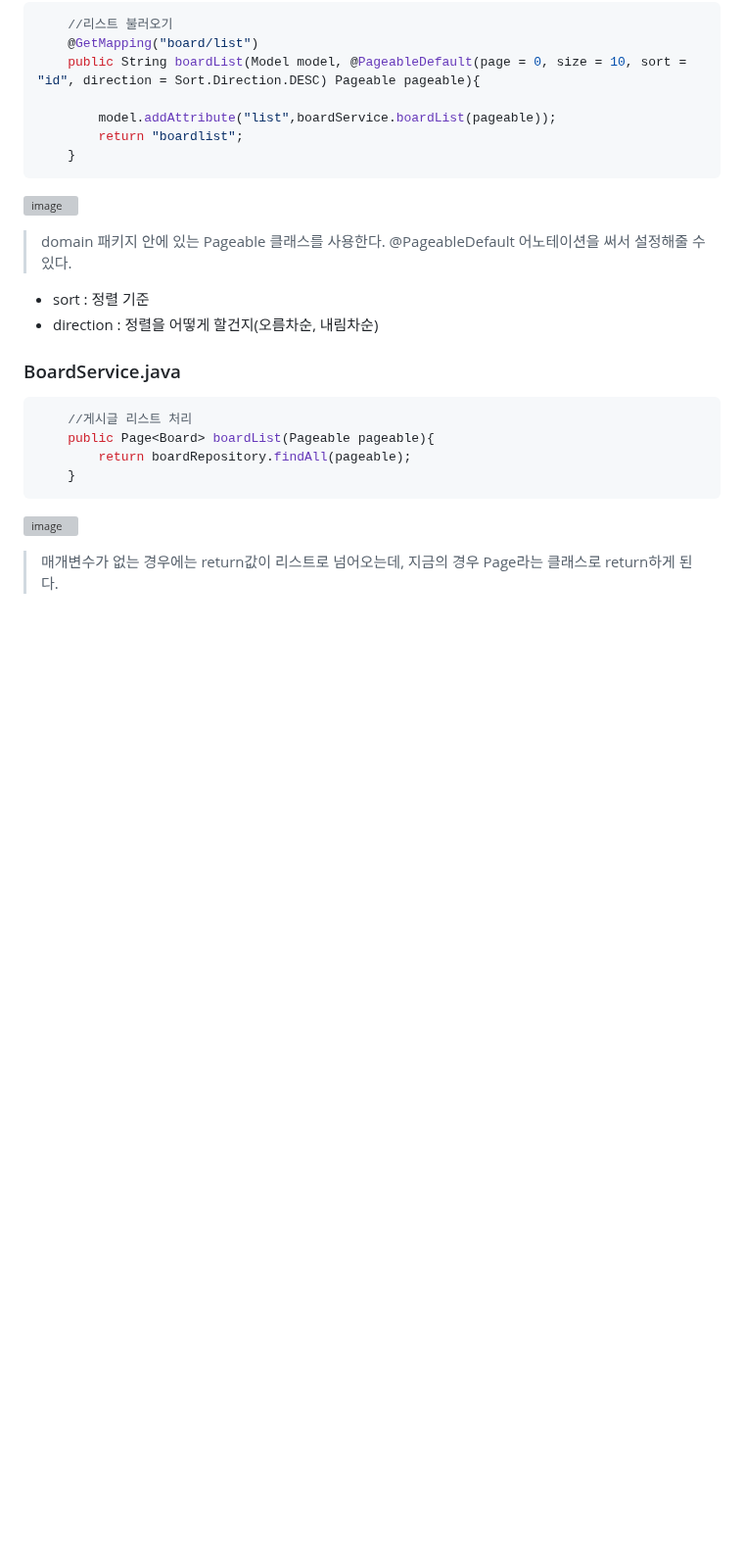
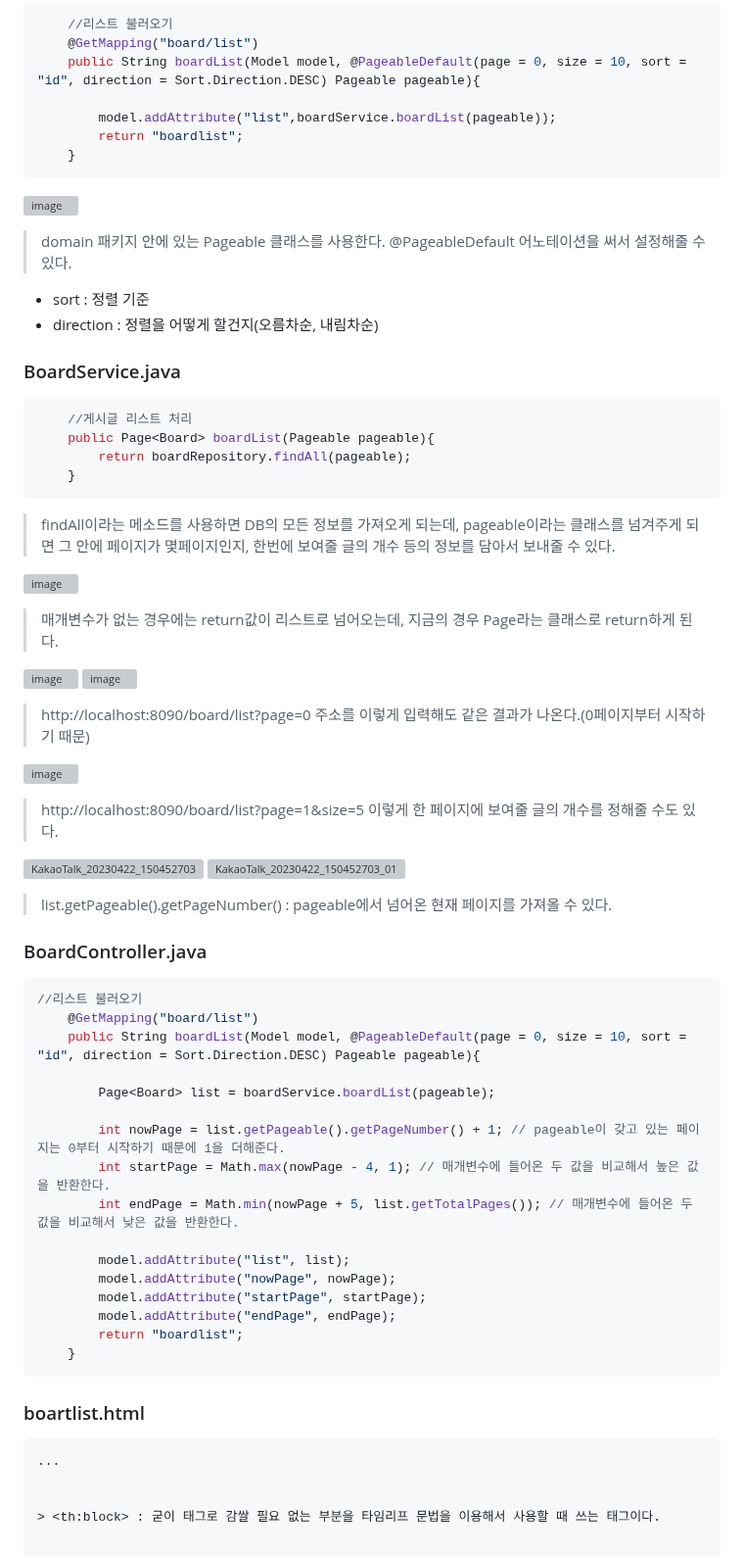
Before and after one commit to izzy1202/TIL, a Markdown page: SpringBoot/BoardStudy.md, the part around the change. Shown at 98% size. Rendered like a GitHub page; blank space fills up the shorter version; grey boxes are pictures that could not be loaded.

```diff
--- a/SpringBoot/BoardStudy.md
+++ b/SpringBoot/BoardStudy.md
@@ -620,5 +620,46 @@ public List<Board> boardList(){
         return boardRepository.findAll(pageable);
     }
 ~~~
+>findAll이라는 메소드를 사용하면 DB의 모든 정보를 가져오게 되는데, pageable이라는 클래스를 넘겨주게 되면 그 안에 페이지가 몇페이지인지, 한번에 보여줄 글의 개수 등의 정보를 담아서 보내줄 수 있다.
+
 ![image](https://user-images.githubusercontent.com/106478906/233765375-c64e2f6e-2ab6-45e0-a525-9bda12e2de11.png)
 > 매개변수가 없는 경우에는 return값이 리스트로 넘어오는데, 지금의 경우 Page라는 클래스로 return하게 된다.
+
+![image](https://user-images.githubusercontent.com/106478906/233765511-d539877d-957c-4b5e-b145-a771c1ebcf7d.png)
+![image](https://user-images.githubusercontent.com/106478906/233765554-c2987867-5f56-410a-93f0-7bd1644204bf.png)
+
+> http://localhost:8090/board/list?page=0 주소를 이렇게 입력해도 같은 결과가 나온다.(0페이지부터 시작하기 때문)
+
+![image](https://user-images.githubusercontent.com/106478906/233765604-f9856363-3a05-4268-8594-32a6318afdd3.png)
+> http://localhost:8090/board/list?page=1&size=5 이렇게 한 페이지에 보여줄 글의 개수를 정해줄 수도 있다.
+
+![KakaoTalk_20230422_150452703](https://user-images.githubusercontent.com/106478906/233765925-6ac6a806-981a-43d7-b982-be146c428429.png)
+![KakaoTalk_20230422_150452703_01](https://user-images.githubusercontent.com/106478906/233765926-a53e34a5-489e-4b33-a55e-9423d0618ed8.png)
+
+> list.getPageable().getPageNumber() : pageable에서 넘어온 현재 페이지를 가져올 수 있다.
+
+### BoardController.java
+~~~java
+//리스트 불러오기
+    @GetMapping("board/list")
+    public String boardList(Model model, @PageableDefault(page = 0, size = 10, sort = "id", direction = Sort.Direction.DESC) Pageable pageable){
+
+        Page<Board> list = boardService.boardList(pageable);
+
+        int nowPage = list.getPageable().getPageNumber() + 1; // pageable이 갖고 있는 페이지는 0부터 시작하기 때문에 1을 더해준다.
+        int startPage = Math.max(nowPage - 4, 1); // 매개변수에 들어온 두 값을 비교해서 높은 값을 반환한다.
+        int endPage = Math.min(nowPage + 5, list.getTotalPages()); // 매개변수에 들어온 두 값을 비교해서 낮은 값을 반환한다.
+
+        model.addAttribute("list", list);
+        model.addAttribute("nowPage", nowPage);
+        model.addAttribute("startPage", startPage);
+        model.addAttribute("endPage", endPage);
+        return "boardlist";
+    }
+~~~
+### boartlist.html
+~~~html
+...
+
+
+> <th:block> : 굳이 태그로 감쌀 필요 없는 부분을 타임리프 문법을 이용해서 사용할 때 쓰는 태그이다.
```
